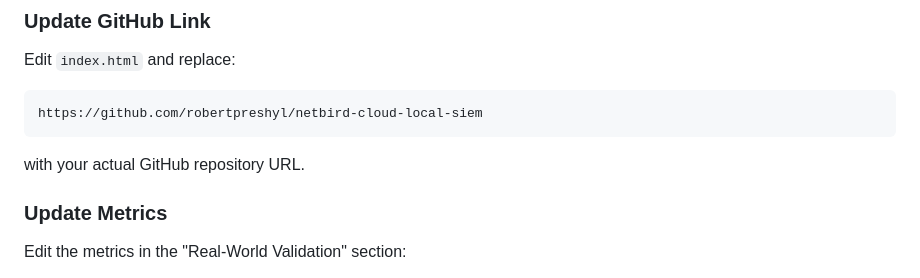
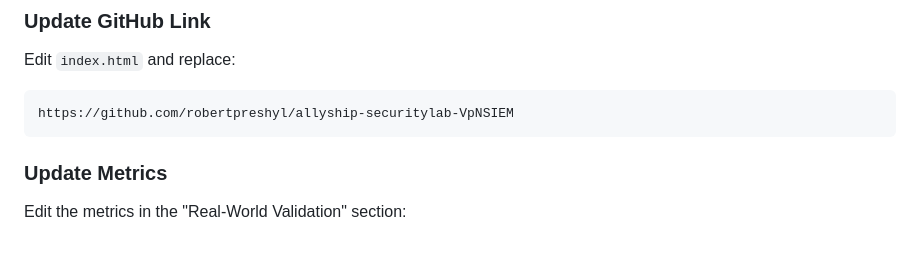
Before and after one commit to robertpreshyl/netbird-cloud-local-siem, a Markdown page: frontend/README.md, the part around the change. GitHub-like rendering; blank space fills up the shorter version.

````diff
--- a/frontend/README.md
+++ b/frontend/README.md
@@ -52,9 +52,8 @@ frontend/
 ### Update GitHub Link
 Edit `index.html` and replace:
 ```html
-https://github.com/robertpreshyl/netbird-cloud-local-siem
+https://github.com/robertpreshyl/allyship-securitylab-VpNSIEM
 ```
-with your actual GitHub repository URL.
 
 ### Update Metrics
 Edit the metrics in the "Real-World Validation" section:
````
